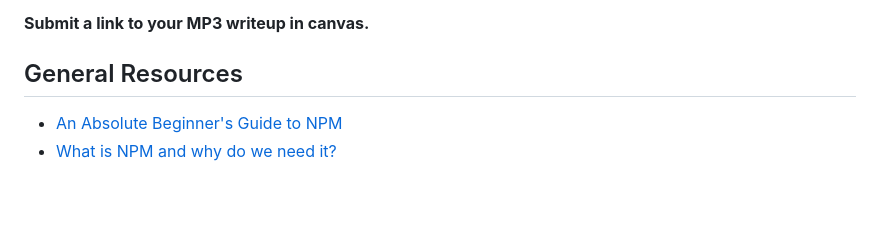
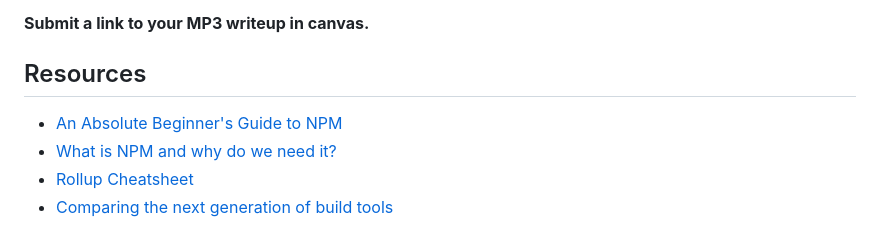
Before and after one commit to branchwelder/web-technologies, a Markdown page: assignments/mp3_dev_toolchain.md, the part around the change. Rendered like a GitHub page; blank space fills up the shorter version.

Commit message:
Add some resources

```diff
--- a/assignments/mp3_dev_toolchain.md
+++ b/assignments/mp3_dev_toolchain.md
@@ -195,7 +195,9 @@ Some resources:
 
 **Submit a link to your MP3 writeup in canvas.**
 
-## General Resources
+## Resources
 
 - [An Absolute Beginner's Guide to NPM](https://nodesource.com/blog/an-absolute-beginners-guide-to-using-npm/)
 - [What is NPM and why do we need it?](https://www.youtube.com/watch?v=P3aKRdUyr0s)
+- [Rollup Cheatsheet](https://devhints.io/rollup)
+- [Comparing the next generation of build tools](https://css-tricks.com/comparing-the-new-generation-of-build-tools/)
```
Also changed, not shown: activities/06_toolchain.md (+6 -0 lines).
